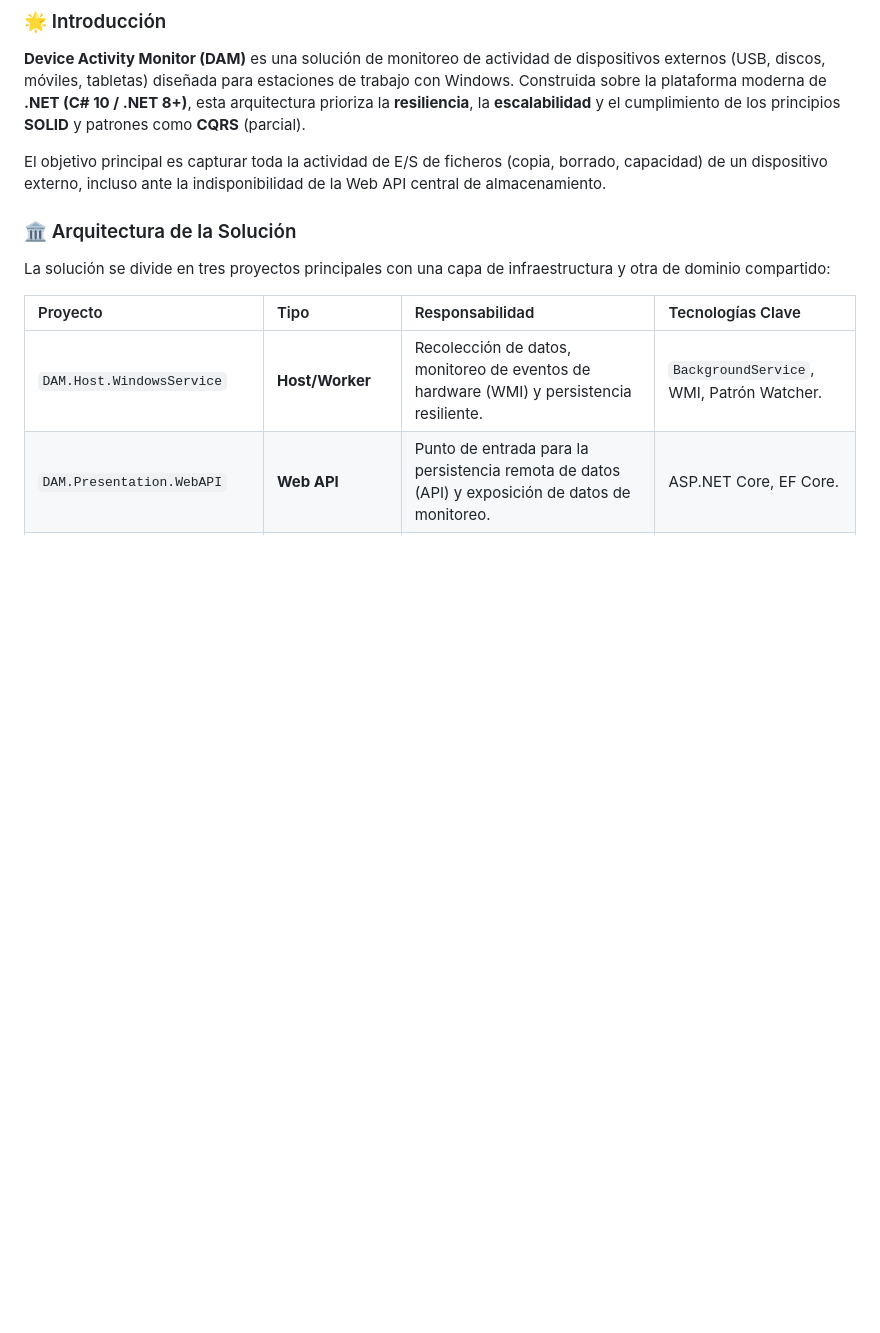
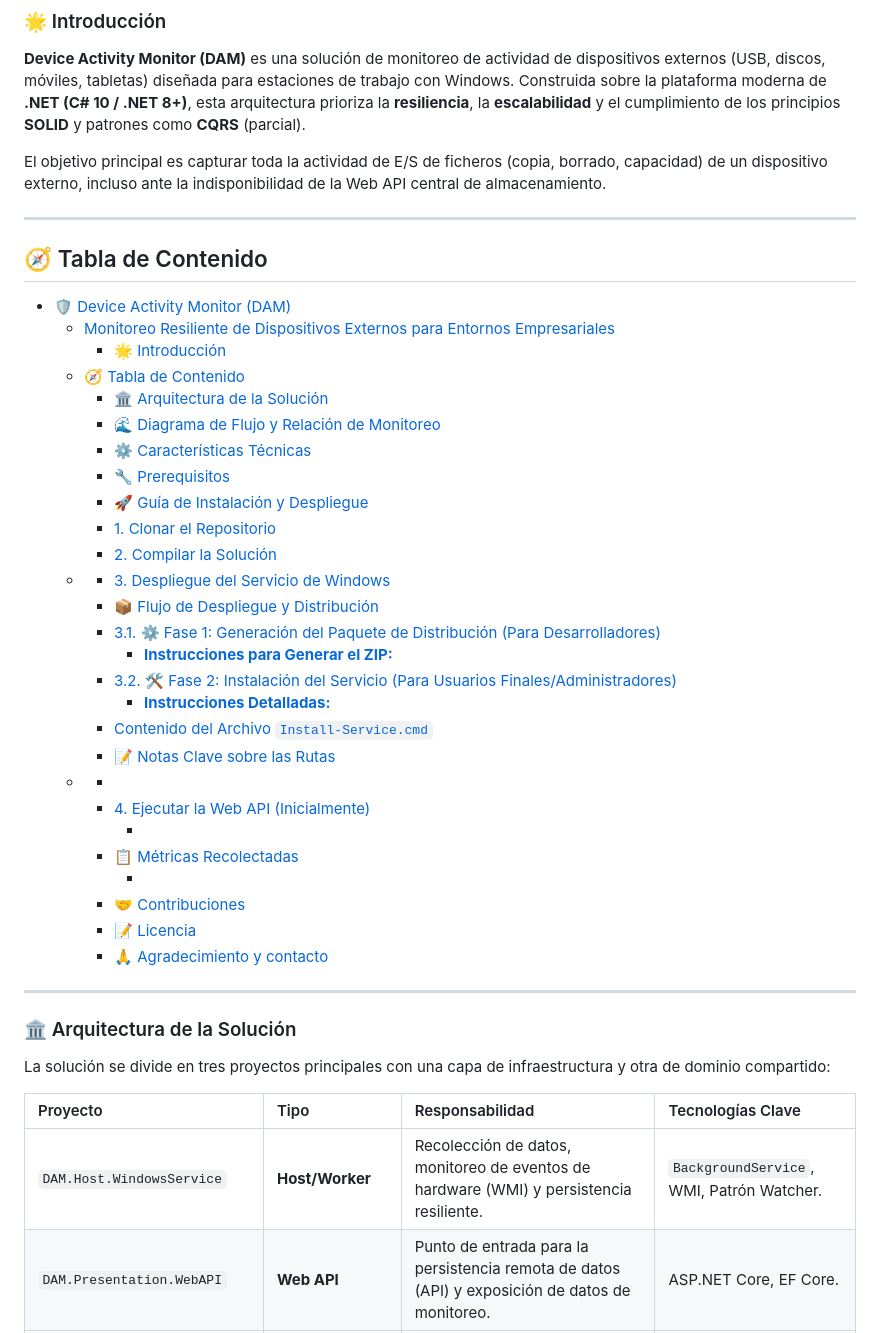
Before and after one commit to potlitel/DeviceActivityMonitor, a Markdown page: README.md, the part around the change. Drawn GitHub-style; blank space fills up the shorter version.

Commit message:
Se adiciona Toc.

```diff
--- a/README.md
+++ b/README.md
@@ -9,6 +9,42 @@
 **Device Activity Monitor (DAM)** es una solución de monitoreo de actividad de dispositivos externos (USB, discos, móviles, tabletas) diseñada para estaciones de trabajo con Windows. Construida sobre la plataforma moderna de **.NET (C# 10 / .NET 8+)**, esta arquitectura prioriza la **resiliencia**, la **escalabilidad** y el cumplimiento de los principios **SOLID** y patrones como **CQRS** (parcial).
 
 El objetivo principal es capturar toda la actividad de E/S de ficheros (copia, borrado, capacidad) de un dispositivo externo, incluso ante la indisponibilidad de la Web API central de almacenamiento.
+
+---
+
+## 🧭 Tabla de Contenido
+
+- [🛡️ Device Activity Monitor (DAM)](#️-device-activity-monitor-dam)
+  - [Monitoreo Resiliente de Dispositivos Externos para Entornos Empresariales](#monitoreo-resiliente-de-dispositivos-externos-para-entornos-empresariales)
+    - [🌟 Introducción](#-introducción)
+  - [🧭 Tabla de Contenido](#-tabla-de-contenido)
+    - [🏛️ Arquitectura de la Solución](#️-arquitectura-de-la-solución)
+    - [🌊 Diagrama de Flujo y Relación de Monitoreo](#-diagrama-de-flujo-y-relación-de-monitoreo)
+    - [⚙️ Características Técnicas](#️-características-técnicas)
+    - [🔧 Prerequisitos](#-prerequisitos)
+    - [🚀 Guía de Instalación y Despliegue](#-guía-de-instalación-y-despliegue)
+    - [1. Clonar el Repositorio](#1-clonar-el-repositorio)
+    - [2. Compilar la Solución](#2-compilar-la-solución)
+  - [](#)
+    - [3. Despliegue del Servicio de Windows](#3-despliegue-del-servicio-de-windows)
+    - [📦 Flujo de Despliegue y Distribución](#-flujo-de-despliegue-y-distribución)
+    - [3.1. ⚙️ Fase 1: Generación del Paquete de Distribución (Para Desarrolladores)](#31-️-fase-1-generación-del-paquete-de-distribución-para-desarrolladores)
+      - [**Instrucciones para Generar el ZIP:**](#instrucciones-para-generar-el-zip)
+    - [3.2. 🛠️ Fase 2: Instalación del Servicio (Para Usuarios Finales/Administradores)](#32-️-fase-2-instalación-del-servicio-para-usuarios-finalesadministradores)
+      - [**Instrucciones Detalladas:**](#instrucciones-detalladas)
+    - [Contenido del Archivo `Install-Service.cmd`](#contenido-del-archivo-install-servicecmd)
+    - [📝 Notas Clave sobre las Rutas](#-notas-clave-sobre-las-rutas)
+  - [](#-1)
+    - [](#-2)
+    - [4. Ejecutar la Web API (Inicialmente)](#4-ejecutar-la-web-api-inicialmente)
+      - [](#-3)
+    - [📋 Métricas Recolectadas](#-métricas-recolectadas)
+      - [](#-4)
+    - [🤝 Contribuciones](#-contribuciones)
+    - [📝 Licencia](#-licencia)
+    - [🙏 Agradecimiento y contacto](#-agradecimiento-y-contacto)
+
+---
 
 ### 🏛️ Arquitectura de la Solución
 
```
